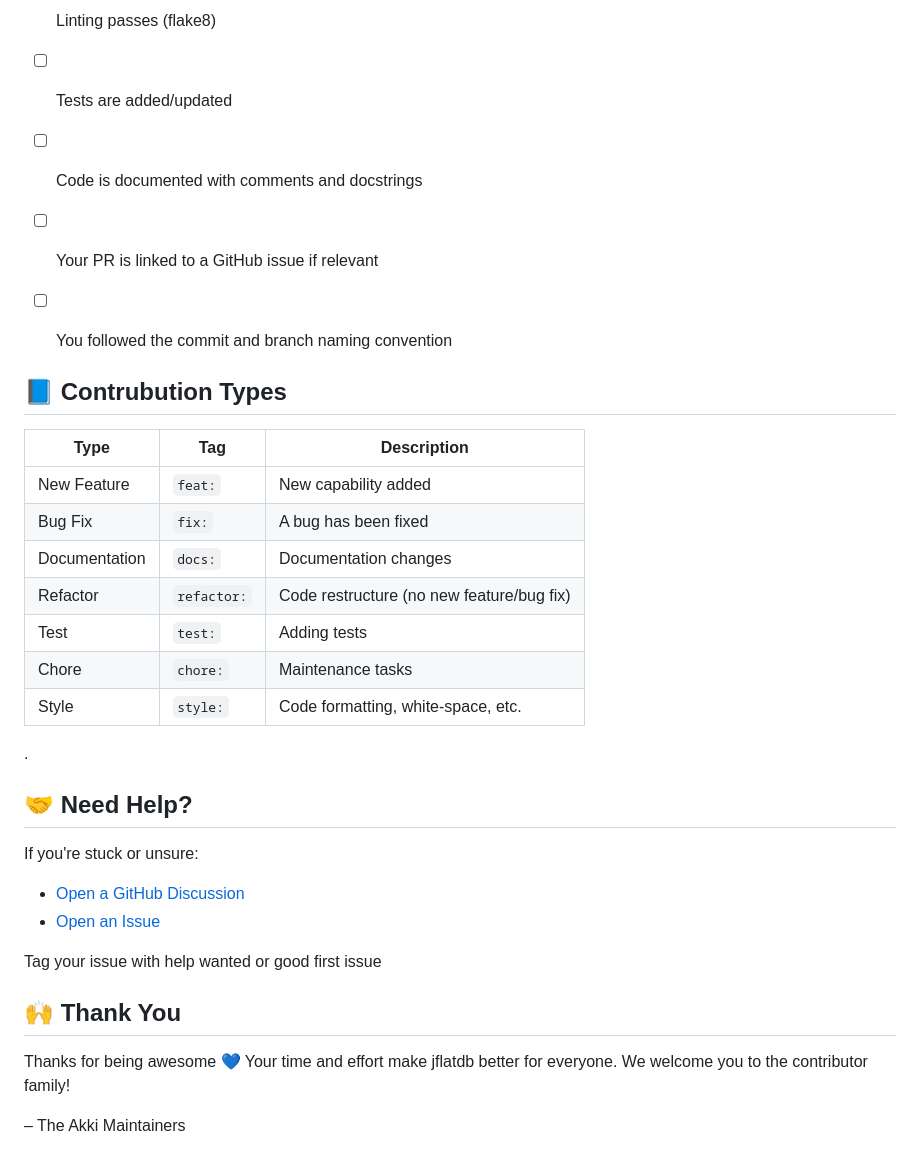
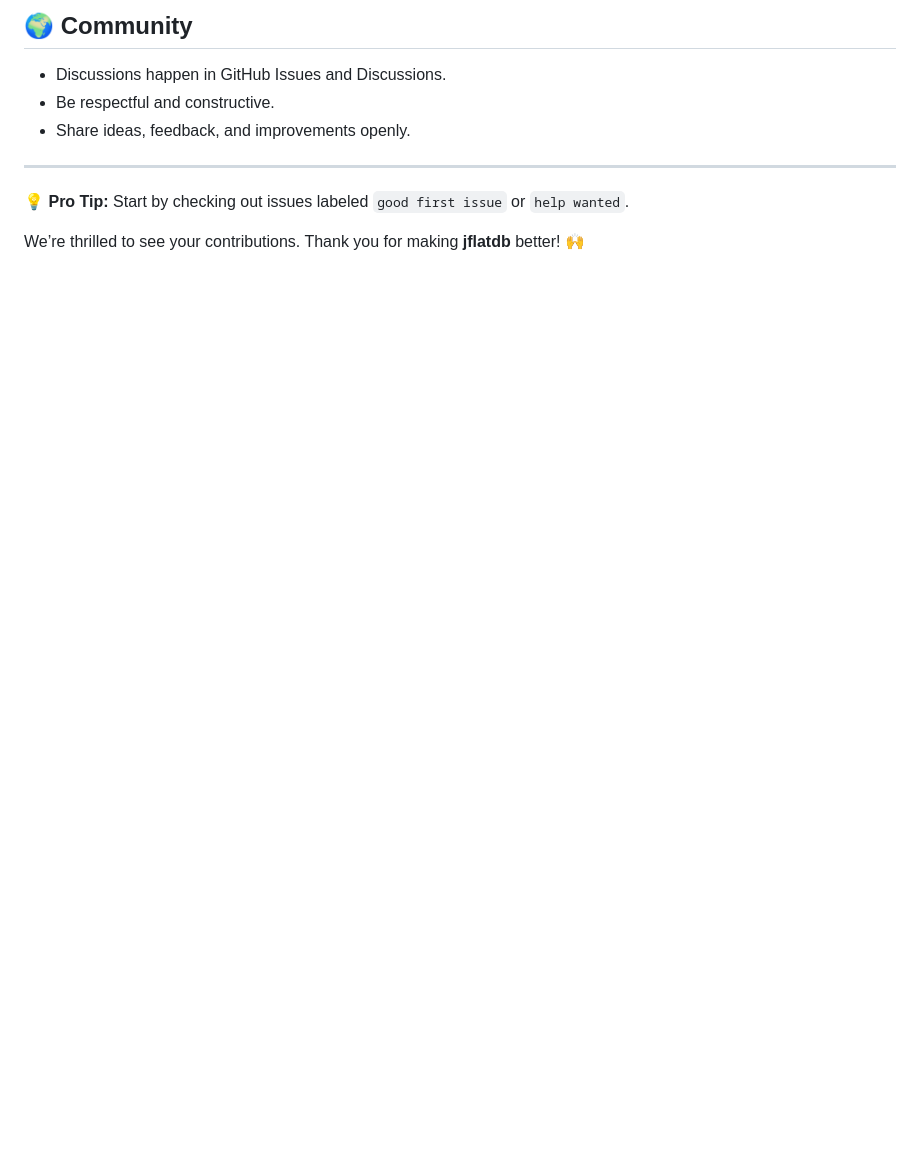
Before and after one commit to jflatdb/jflatdb, a Markdown page: CONTRIBUTING.md, the part around the change printed below. Rendered like a GitHub page; blank space fills up the shorter version.

```diff
--- a/CONTRIBUTING.md
+++ b/CONTRIBUTING.md
@@ -102,38 +146,13 @@ Before you open a pull request:
 
-- [ ] Linting passes (flake8)
+## 🌍 Community
 
-- [ ] Tests are added/updated
+* Discussions happen in GitHub Issues and Discussions.
+* Be respectful and constructive.
+* Share ideas, feedback, and improvements openly.
 
-- [ ] Code is documented with comments and docstrings
+---
 
-- [ ] Your PR is linked to a GitHub issue if relevant
+💡 **Pro Tip:** Start by checking out issues labeled `good first issue` or `help wanted`.
 
-- [ ] You followed the commit and branch naming convention
-
-
-## 📘 Contrubution Types
-| Type          | Tag         | Description                               |
-| ------------- | ----------- | ----------------------------------------- |
-| New Feature   | `feat:`     | New capability added                      |
-| Bug Fix       | `fix:`      | A bug has been fixed                      |
-| Documentation | `docs:`     | Documentation changes                     |
-| Refactor      | `refactor:` | Code restructure (no new feature/bug fix) |
-| Test          | `test:`     | Adding tests                              |
-| Chore         | `chore:`    | Maintenance tasks                         |
-| Style         | `style:`    | Code formatting, white-space, etc.        |
-
-.
-
-## 🤝 Need Help?
-If you're stuck or unsure:
-
-- [Open a GitHub Discussion]()
-- [Open an Issue]()
-
-Tag your issue with help wanted or good first issue
-
-## 🙌 Thank You
-Thanks for being awesome 💙 Your time and effort make jflatdb better for everyone.
-We welcome you to the contributor family!
-
-– The Akki Maintainers
+We’re thrilled to see your contributions.
+Thank you for making **jflatdb** better! 🙌
```
Also changed, not shown: other parts of CONTRIBUTING.md (+117 -73 lines).
